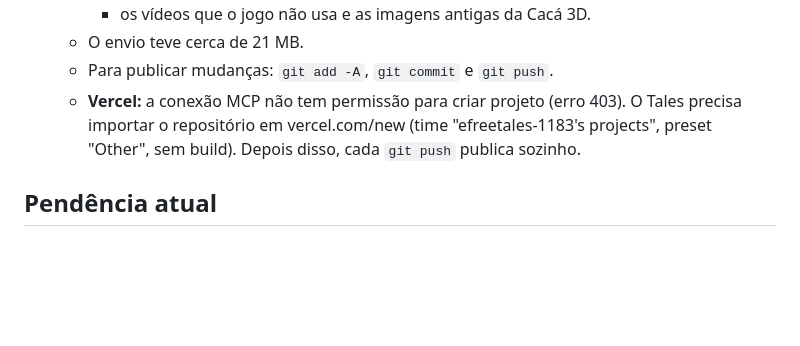
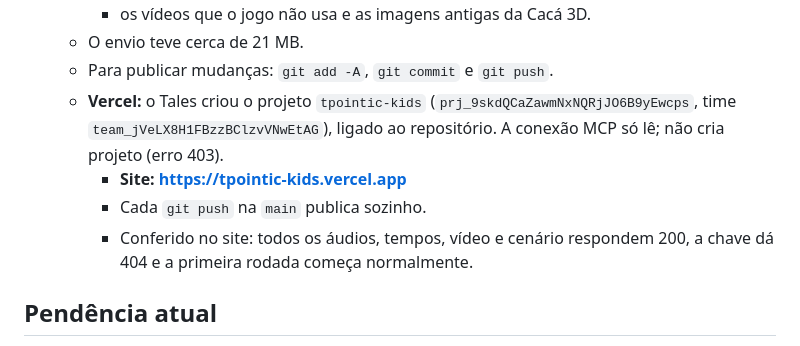
Before and after one commit to efreetales/Tpointic-Kids, a Markdown page: CLAUDE.md, the part around the change. Rendered like a GitHub page; blank space fills up the shorter version.

Commit message:
Anotações: endereço do site no Vercel
Co-Authored-By: Claude Opus 5.5 <noreply@anthropic.com>

```diff
--- a/CLAUDE.md
+++ b/CLAUDE.md
@@ -337,7 +337,10 @@ A transcrição do ElevenLabs (`POST /v1/speech-to-text`, `model_id=scribe_v1`,
     - os vídeos que o jogo não usa e as imagens antigas da Cacá 3D.
   - O envio teve cerca de 21 MB.
   - Para publicar mudanças: `git add -A`, `git commit` e `git push`.
-  - **Vercel:** a conexão MCP não tem permissão para criar projeto (erro 403). O Tales precisa importar o repositório em vercel.com/new (time "efreetales-1183's projects", preset "Other", sem build). Depois disso, cada `git push` publica sozinho.
+  - **Vercel:** o Tales criou o projeto `tpointic-kids` (`prj_9skdQCaZawmNxNQRjJO6B9yEwcps`, time `team_jVeLX8H1FBzzBClzvVNwEtAG`), ligado ao repositório. A conexão MCP só lê; não cria projeto (erro 403).
+    - **Site: https://tpointic-kids.vercel.app**
+    - Cada `git push` na `main` publica sozinho.
+    - Conferido no site: todos os áudios, tempos, vídeo e cenário respondem 200, a chave dá 404 e a primeira rodada começa normalmente.
 
 ## Pendência atual
 - Esperando o Tales ouvir as falas novas (v4 com emoção) no jogo. Se alguma não agradar, ele pode refazer pela tela AJUSTAR_VOZES (texto e marcações editáveis) ou pedir aqui.
```
